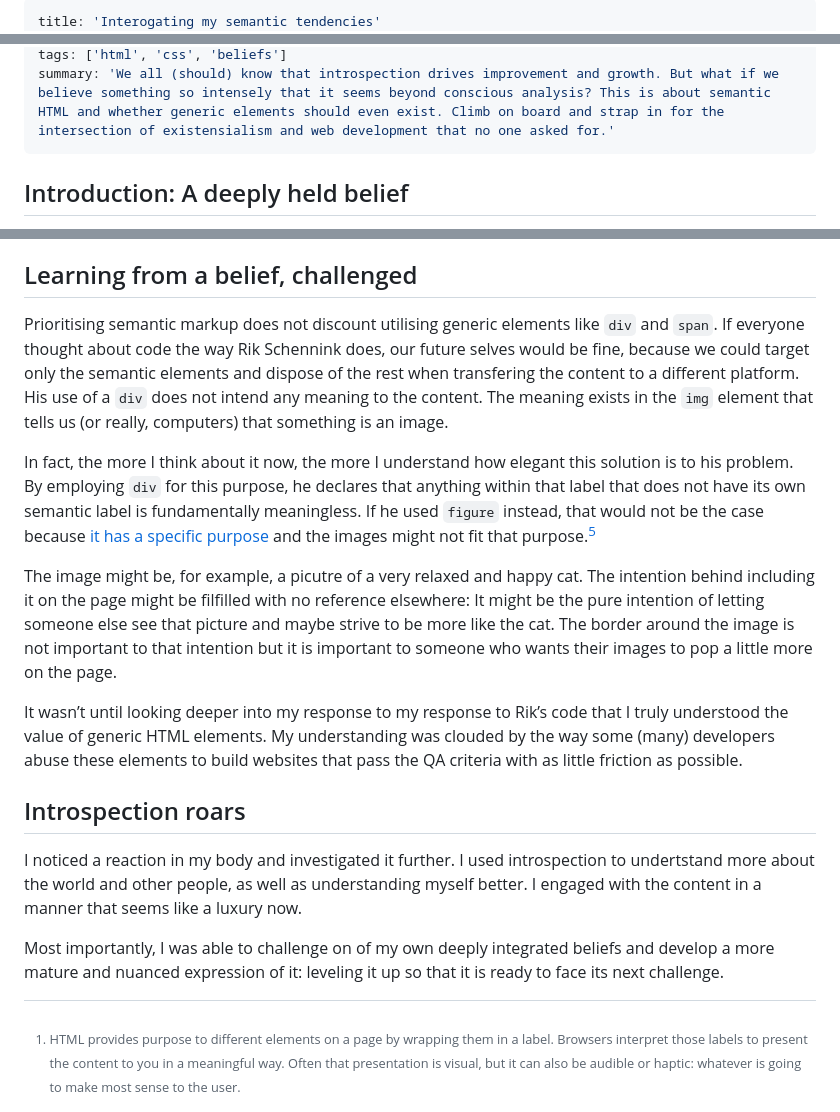
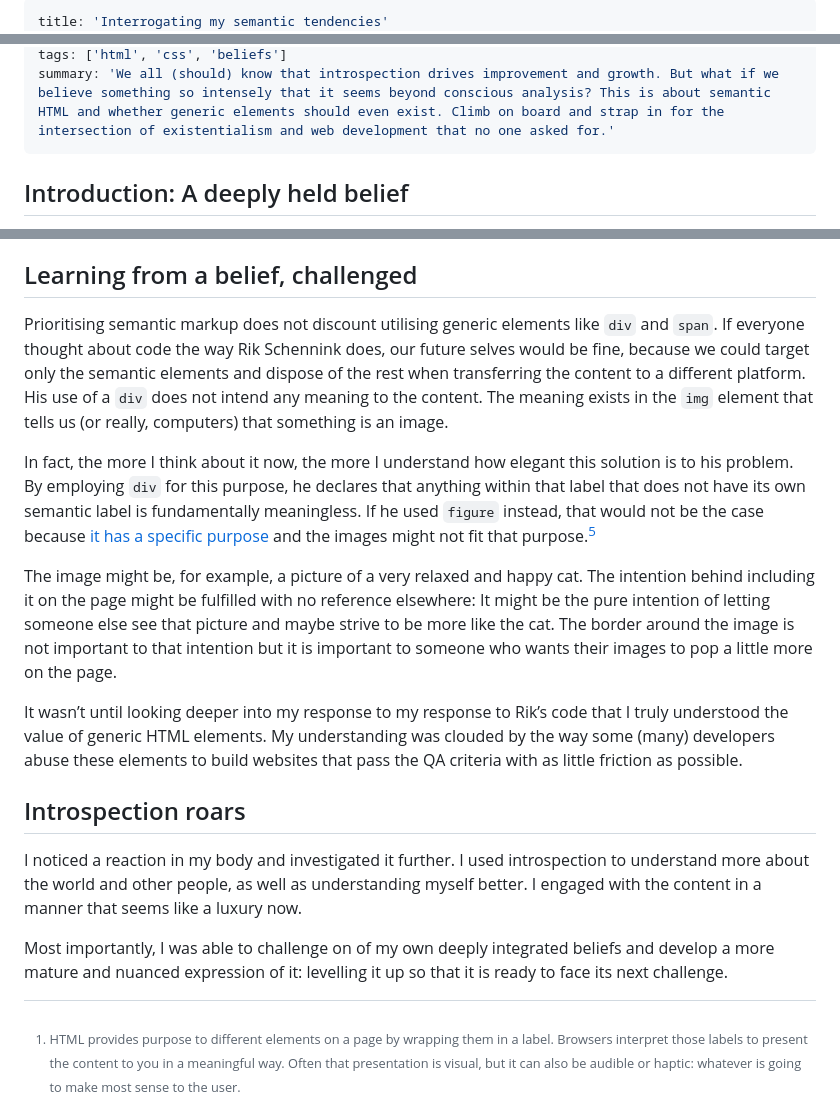
Before and after one commit to sealfur/sealfur-com, a Markdown page: src/posts/202303170912-semantic-html-tendencies.md, 3 parts joined by grey strips. GitHub-like rendering.

Commit message:
Fixed spelling errors in latest blog post

```diff
--- a/src/posts/202303170912-semantic-html-tendencies.md
+++ b/src/posts/202303170912-semantic-html-tendencies.md
@@ -1,3 +1,3 @@
 ---
-title: 'Interogating my semantic tendencies'
+title: 'Interrogating my semantic tendencies'
 author: 'Joshua Kinal'
@@ -5,5 +5,5 @@ date: '2023-03-18'
 tags: ['html', 'css', 'beliefs']
-summary: 'We all (should) know that introspection drives improvement and growth. But what if we believe something so intensely that it seems beyond conscious analysis? This is about semantic HTML and whether generic elements should even exist. Climb on board and strap in for the intersection of existensialism and web development that no one asked for.'
+summary: 'We all (should) know that introspection drives improvement and growth. But what if we believe something so intensely that it seems beyond conscious analysis? This is about semantic HTML and whether generic elements should even exist. Climb on board and strap in for the intersection of existentialism and web development that no one asked for.'
 ---
 
 ## Introduction: A deeply held belief
@@ -57,19 +57,19 @@ This belief comes from years of experiencing pain (mine, my colleagues’, my cl
 
 ## Learning from a belief, challenged
 
-Prioritising semantic markup does not discount utilising generic elements like `div` and `span`. If everyone thought about code the way Rik Schennink does, our future selves would be fine, because we could target only the semantic elements and dispose of the rest when transfering the content to a different platform. His use of a `div` does not intend any meaning to the content. The meaning exists in the `img` element that tells us (or really, computers) that something is an image.
+Prioritising semantic markup does not discount utilising generic elements like `div` and `span`. If everyone thought about code the way Rik Schennink does, our future selves would be fine, because we could target only the semantic elements and dispose of the rest when transferring the content to a different platform. His use of a `div` does not intend any meaning to the content. The meaning exists in the `img` element that tells us (or really, computers) that something is an image.
 
 In fact, the more I think about it now, the more I understand how elegant this solution is to his problem. By employing `div` for this purpose, he declares that anything within that label that does not have its own semantic label is fundamentally meaningless. If he used `figure` instead, that would not be the case because [it has a specific purpose](https://html.spec.whatwg.org/multipage/grouping-content.html#the-figure-element) and the images might not fit that purpose.[^d]
 
-The image might be, for example, a picutre of a very relaxed and happy cat. The intention behind including it on the page might be filfilled with no reference elsewhere: It might be the pure intention of letting someone else see that picture and maybe strive to be more like the cat. The border around the image is not important to that intention but it is important to someone who wants their images to pop a little more on the page.
+The image might be, for example, a picture of a very relaxed and happy cat. The intention behind including it on the page might be fulfilled with no reference elsewhere: It might be the pure intention of letting someone else see that picture and maybe strive to be more like the cat. The border around the image is not important to that intention but it is important to someone who wants their images to pop a little more on the page.
 
 It wasn’t until looking deeper into my response to my response to Rik’s code that I truly understood the value of generic HTML elements. My understanding was clouded by the way some (many) developers abuse these elements to build websites that pass the QA criteria with as little friction as possible.
 
 ## Introspection roars
 
-I noticed a reaction in my body and investigated it further. I used introspection to undertstand more about the world and other people, as well as understanding myself better. I engaged with the content in a manner that seems like a luxury now.
+I noticed a reaction in my body and investigated it further. I used introspection to understand more about the world and other people, as well as understanding myself better. I engaged with the content in a manner that seems like a luxury now.
 
-Most importantly, I was able to challenge on of my own deeply integrated beliefs and develop a more mature and nuanced expression of it: leveling it up so that it is ready to face its next challenge.
+Most importantly, I was able to challenge on of my own deeply integrated beliefs and develop a more mature and nuanced expression of it: levelling it up so that it is ready to face its next challenge.
 
 [^1]: A perfect example comes from [Tailwind’s own “Customizing Colors” page](https://tailwindcss.com/docs/customizing-colors). The vast array of hues and shades on offer in their palette appears, visually, as a table (in various configurations, depending on your screen size). In the code, though, it does not appear in a `table` element, but a series of nested `div`s. Given the difficulty in producing effectively responsive tables, this information could also be provided in nested lists. When Tailwind does make use of a simple table, they still include a `div` inside each cell to style the content.
 
```
Also changed, not shown: other parts of src/posts/202303170912-semantic-html-tendencies.md (+2 -2 lines).
